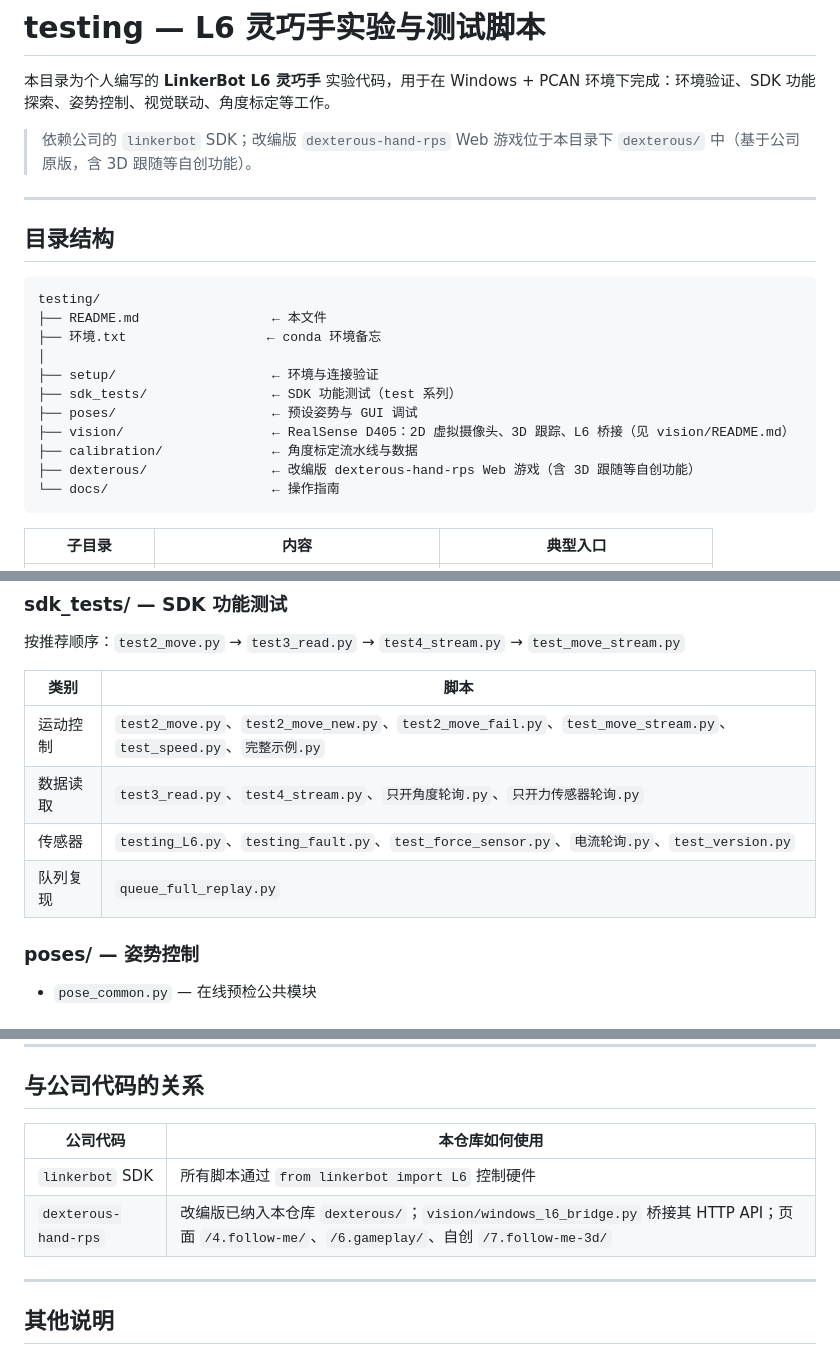
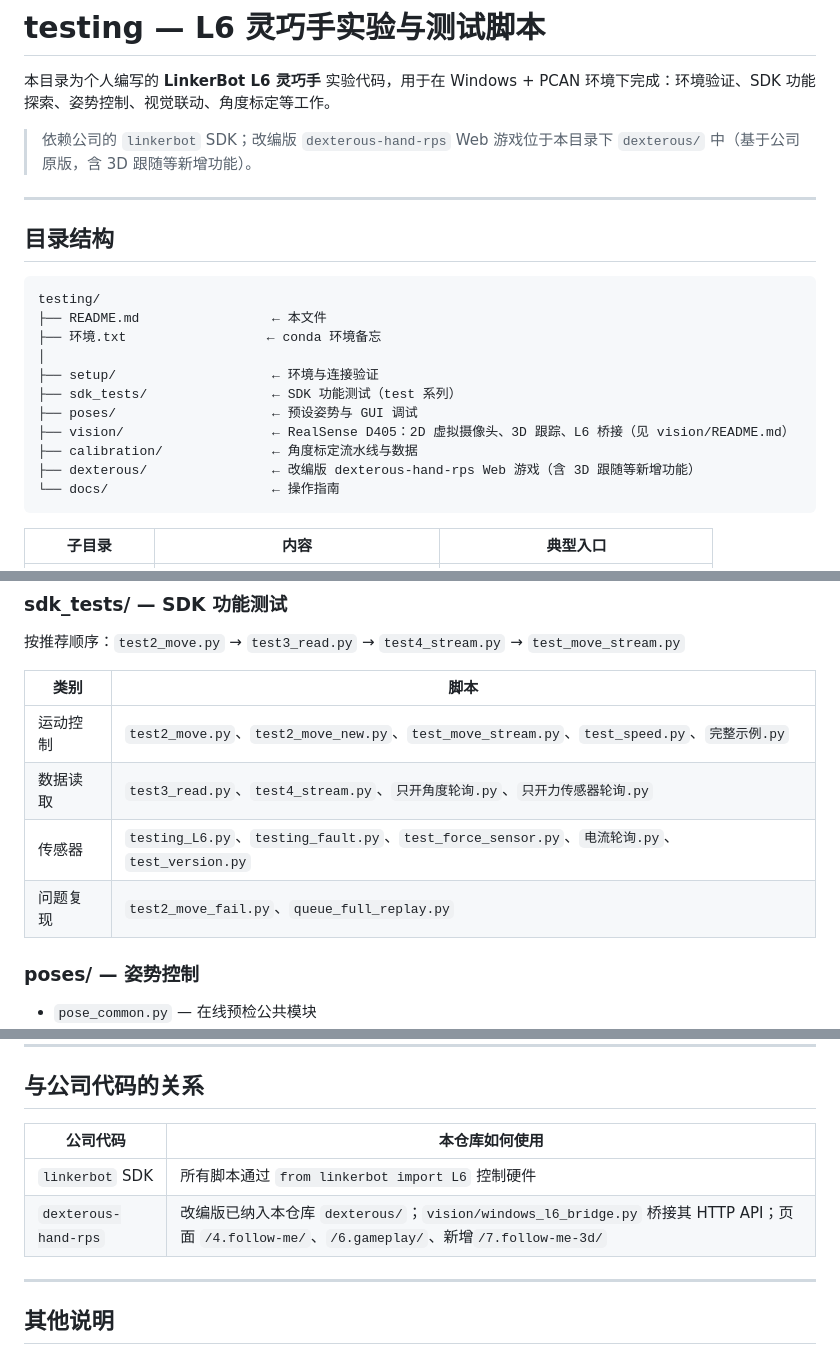
Before and after one commit to bczhang2005/linkerbot-l6-testing-files, a Markdown page: README.md, 3 parts joined by grey strips. GitHub-like rendering.

Commit message:
更新README，补充新增3D思路

````diff
--- a/README.md
+++ b/README.md
@@ -2,7 +2,7 @@
 
 本目录为个人编写的 **LinkerBot L6 灵巧手** 实验代码，用于在 Windows + PCAN 环境下完成：环境验证、SDK 功能探索、姿势控制、视觉联动、角度标定等工作。
 
-> 依赖公司的 `linkerbot` SDK；改编版 `dexterous-hand-rps` Web 游戏位于本目录下 `dexterous/` 中（基于公司原版，含 3D 跟随等自创功能）。
+> 依赖公司的 `linkerbot` SDK；改编版 `dexterous-hand-rps` Web 游戏位于本目录下 `dexterous/` 中（基于公司原版，含 3D 跟随等新增功能）。
 
 ---
 
@@ -18,7 +18,7 @@ testing/
 ├── poses/                    ← 预设姿势与 GUI 调试
 ├── vision/                   ← RealSense D405：2D 虚拟摄像头、3D 跟踪、L6 桥接（见 vision/README.md）
 ├── calibration/              ← 角度标定流水线与数据
-├── dexterous/                ← 改编版 dexterous-hand-rps Web 游戏（含 3D 跟随等自创功能）
+├── dexterous/                ← 改编版 dexterous-hand-rps Web 游戏（含 3D 跟随等新增功能）
 └── docs/                     ← 操作指南
 ```
 
@@ -147,12 +147,12 @@ python 角度标定_画图.py
 按推荐顺序：`test2_move.py` → `test3_read.py` → `test4_stream.py` → `test_move_stream.py`
 
 
-| 类别   | 脚本                                                                                                       |
-| ---- | -------------------------------------------------------------------------------------------------------- |
-| 运动控制 | `test2_move.py`、`test2_move_new.py`、`test2_move_fail.py`、`test_move_stream.py`、`test_speed.py`、`完整示例.py` |
-| 数据读取 | `test3_read.py`、`test4_stream.py`、`只开角度轮询.py`、`只开力传感器轮询.py`                                              |
-| 传感器  | `testing_L6.py`、`testing_fault.py`、`test_force_sensor.py`、`电流轮询.py`、`test_version.py`                    |
-| 队列复现 | `queue_full_replay.py`                                                                                   |
+| 类别   | 脚本                                                                                    |
+| ---- | ------------------------------------------------------------------------------------- |
+| 运动控制 | `test2_move.py`、`test2_move_new.py`、`test_move_stream.py`、`test_speed.py`、`完整示例.py`   |
+| 数据读取 | `test3_read.py`、`test4_stream.py`、`只开角度轮询.py`、`只开力传感器轮询.py`                           |
+| 传感器  | `testing_L6.py`、`testing_fault.py`、`test_force_sensor.py`、`电流轮询.py`、`test_version.py` |
+| 问题复现 | `test2_move_fail.py`、`queue_full_replay.py`                                           |
 
 
 
@@ -233,10 +233,10 @@ python 角度标定_画图.py
 ## 与公司代码的关系
 
 
-| 公司代码                 | 本仓库如何使用                                                                                                                   |
-| -------------------- | ------------------------------------------------------------------------------------------------------------------------- |
-| `linkerbot` SDK      | 所有脚本通过 `from linkerbot import L6` 控制硬件                                                                                    |
-| `dexterous-hand-rps` | 改编版已纳入本仓库 `dexterous/`；`vision/windows_l6_bridge.py` 桥接其 HTTP API；页面 `/4.follow-me/`、`/6.gameplay/`、自创 `/7.follow-me-3d/` |
+| 公司代码                 | 本仓库如何使用                                                                                                                  |
+| -------------------- | ------------------------------------------------------------------------------------------------------------------------ |
+| `linkerbot` SDK      | 所有脚本通过 `from linkerbot import L6` 控制硬件                                                                                   |
+| `dexterous-hand-rps` | 改编版已纳入本仓库 `dexterous/`；`vision/windows_l6_bridge.py` 桥接其 HTTP API；页面 `/4.follow-me/`、`/6.gameplay/`、新增`/7.follow-me-3d/` |
 
 
 ---
````
